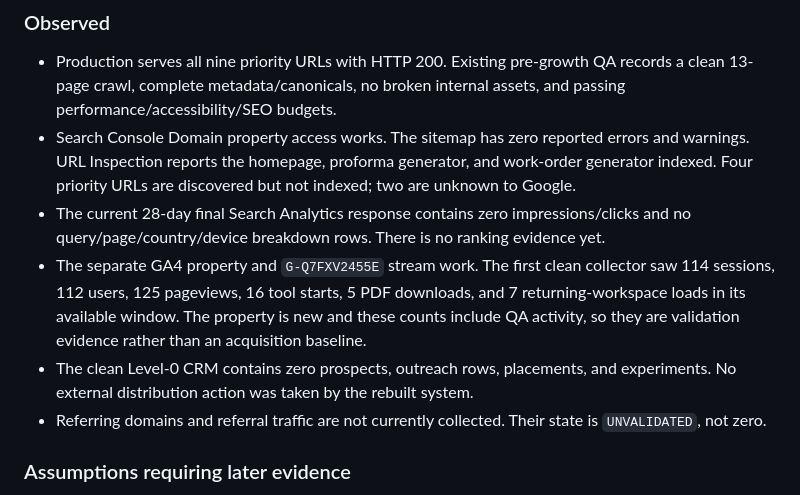
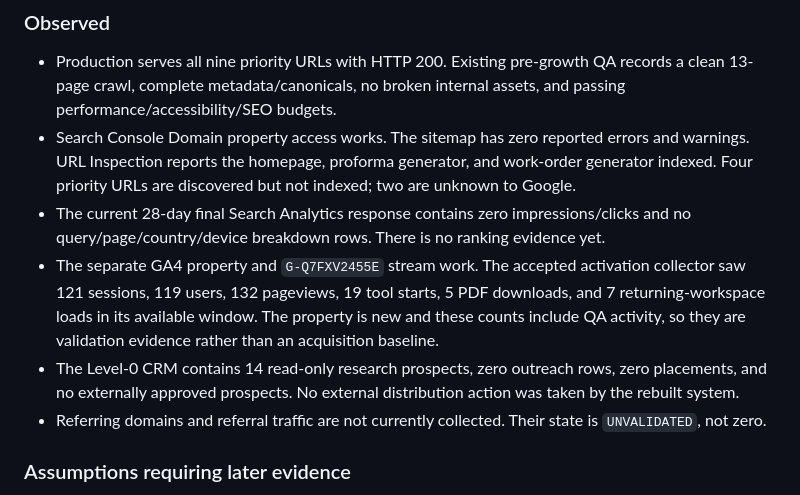
Before and after one commit to gauravvij/invoiceworkshop, a Markdown page: docs/GROWTH_BOOTSTRAP_REPORT.md, the part around one of its changes. Rendered like a GitHub page.

```diff
--- a/docs/GROWTH_BOOTSTRAP_REPORT.md
+++ b/docs/GROWTH_BOOTSTRAP_REPORT.md
@@ -33,12 +33,13 @@ to conclude that backlinks alone are the bottleneck.
   Google.
 - The current 28-day final Search Analytics response contains zero impressions/clicks and
   no query/page/country/device breakdown rows. There is no ranking evidence yet.
-- The separate GA4 property and `G-Q7FXV2455E` stream work. The first clean collector saw
-  114 sessions, 112 users, 125 pageviews, 16 tool starts, 5 PDF downloads, and 7
+- The separate GA4 property and `G-Q7FXV2455E` stream work. The accepted activation
+  collector saw 121 sessions, 119 users, 132 pageviews, 19 tool starts, 5 PDF downloads, and 7
   returning-workspace loads in its available window. The property is new and these counts
   include QA activity, so they are validation evidence rather than an acquisition baseline.
-- The clean Level-0 CRM contains zero prospects, outreach rows, placements, and experiments.
-  No external distribution action was taken by the rebuilt system.
+- The Level-0 CRM contains 14 read-only research prospects, zero outreach rows, zero
+  placements, and no externally approved prospects. No external distribution action was
+  taken by the rebuilt system.
 - Referring domains and referral traffic are not currently collected. Their state is
   `UNVALIDATED`, not zero.
 
```
Also changed, not shown: other parts of docs/GROWTH_BOOTSTRAP_REPORT.md (+15 -12 lines), docs/GROWTH_BOOTSTRAP.md (+29 -5 lines).
